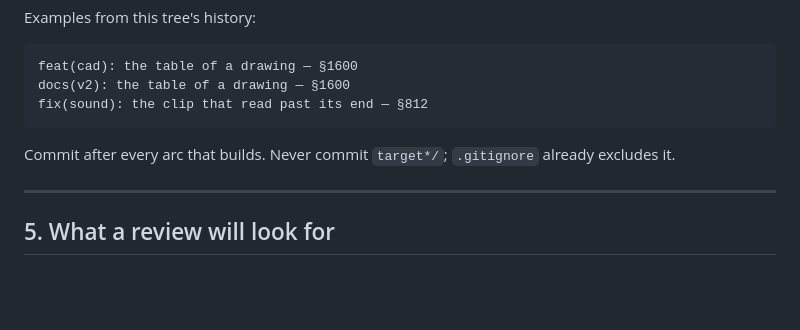
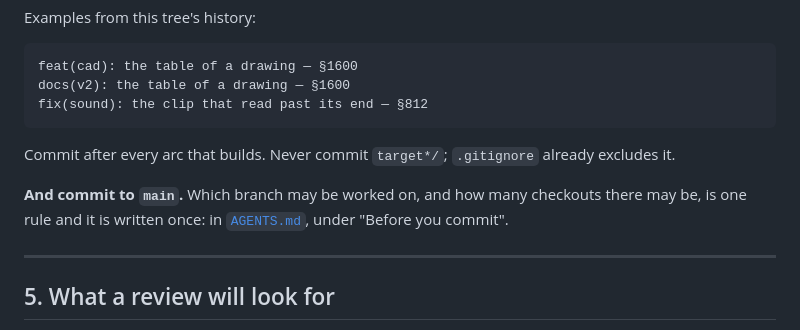
Before and after one commit to CipherOcto/craftkit, a Markdown page: CONTRIBUTING.md, the part around the change. Rendered like a GitHub page; blank space fills up the shorter version.

```diff
--- a/CONTRIBUTING.md
+++ b/CONTRIBUTING.md
@@ -113,6 +113,10 @@ fix(sound): the clip that read past its end — §812
 Commit after every arc that builds. Never commit `target*/`; `.gitignore`
 already excludes it.
 
+**And commit to `main`.** Which branch may be worked on, and how many
+checkouts there may be, is one rule and it is written once: in
+[`AGENTS.md`](AGENTS.md), under "Before you commit".
+
 ---
 
 ## 5. What a review will look for
```
Also changed, not shown: AGENTS.md (+32 -3 lines).
